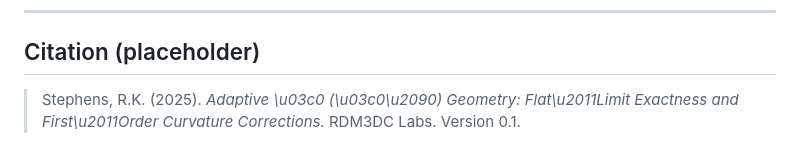
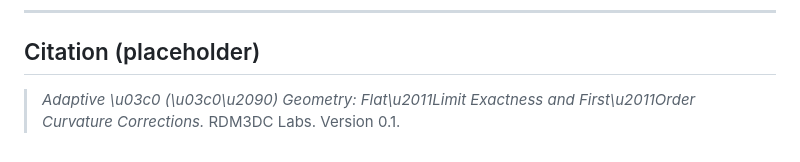
Before and after one commit to RDM3DC/Adaptive-PI, a Markdown page: README.md, the part around the change. Drawn GitHub-style.

```diff
--- a/README.md
+++ b/README.md
@@ -112,4 +112,4 @@ git push -u origin main
 
 ## Citation (placeholder)
 
-> Stephens, R.K. (2025). *Adaptive \u03c0 (\u03c0\u2090) Geometry: Flat\u2011Limit Exactness and First\u2011Order Curvature Corrections.* RDM3DC Labs. Version 0.1.
+> *Adaptive \u03c0 (\u03c0\u2090) Geometry: Flat\u2011Limit Exactness and First\u2011Order Curvature Corrections.* RDM3DC Labs. Version 0.1.
```
